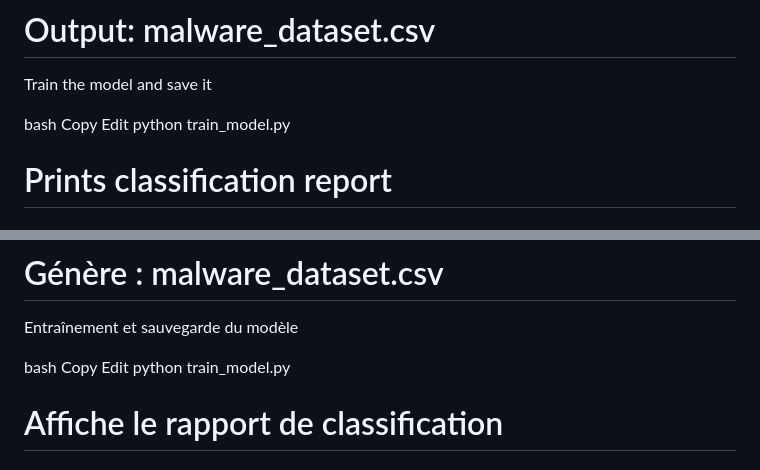
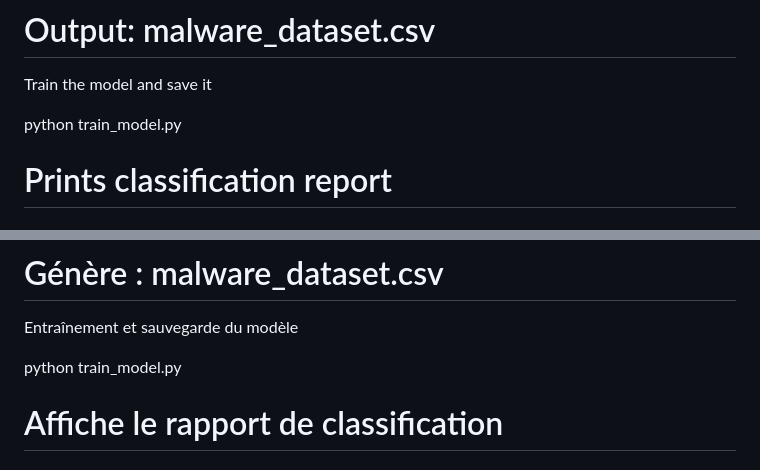
Before and after one commit to Jka667/malproj, a Markdown page: README.md, 2 parts joined by grey strips. GitHub-like rendering.

```diff
--- a/README.md
+++ b/README.md
@@ -55,9 +55,7 @@ python extract_features.py
 # Output: malware_dataset.csv
 Train the model and save it
 
-bash
-Copy
-Edit
+
 python train_model.py
 # Prints classification report
 # Saves model to malware_detector.pkl
@@ -145,9 +143,7 @@ python extract_features.py
 # Génère : malware_dataset.csv
 Entraînement et sauvegarde du modèle
 
-bash
-Copy
-Edit
+
 python train_model.py
 # Affiche le rapport de classification
 # Sauvegarde : malware_detector.pkl
```
